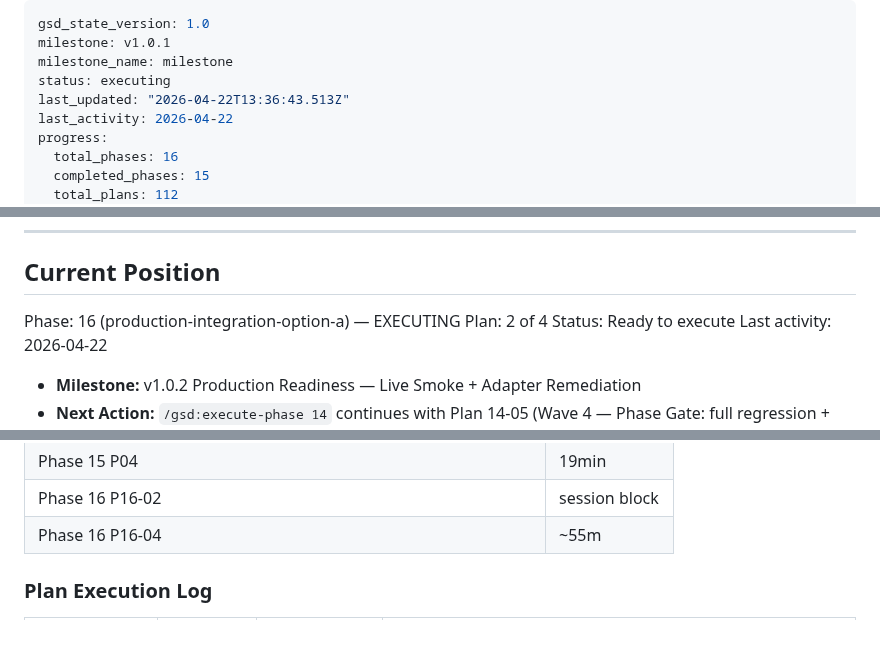
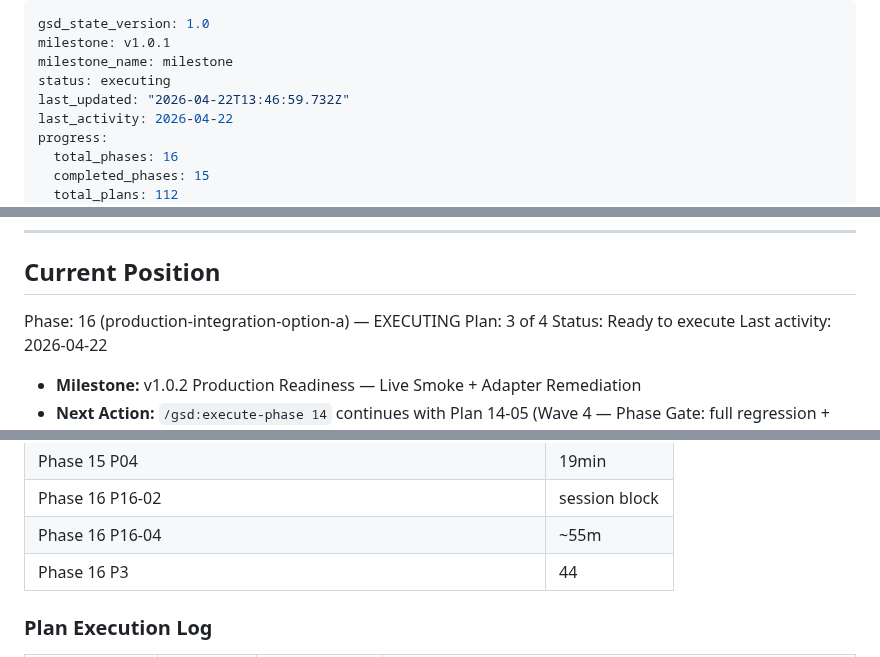
Before and after one commit to kanno321-create/shorts_studio, a Markdown page: .planning/STATE.md, 3 parts joined by grey strips. GitHub-like rendering; blank space fills up the shorter version.

```diff
--- a/.planning/STATE.md
+++ b/.planning/STATE.md
@@ -3,7 +3,7 @@ gsd_state_version: 1.0
 milestone: v1.0.1
 milestone_name: milestone
 status: executing
-last_updated: "2026-04-22T13:36:43.513Z"
+last_updated: "2026-04-22T13:46:59.732Z"
 last_activity: 2026-04-22
 progress:
   total_phases: 16
@@ -33,7 +33,7 @@ progress:
 ## Current Position
 
 Phase: 16 (production-integration-option-a) — EXECUTING
-Plan: 2 of 4
+Plan: 3 of 4
 Status: Ready to execute
 Last activity: 2026-04-22
 
@@ -429,6 +429,7 @@ PROJECT.md § Key Decisions 참조. 10개 결정 모두 Pending 상태 — 각 P
 | Phase 15 P04 | 19min | 4 tasks | 11 files |
 | Phase 16 P16-02 | session block | 7 tasks | 33 files |
 | Phase 16 P16-04 | ~55m | 9 tasks | 14 files |
+| Phase 16 P3 | 44 | 9 tasks | 24 files |
 
 ### Plan Execution Log
 
```
Also changed, not shown: .planning/REQUIREMENTS.md (+3 -3 lines), 1 other file.
